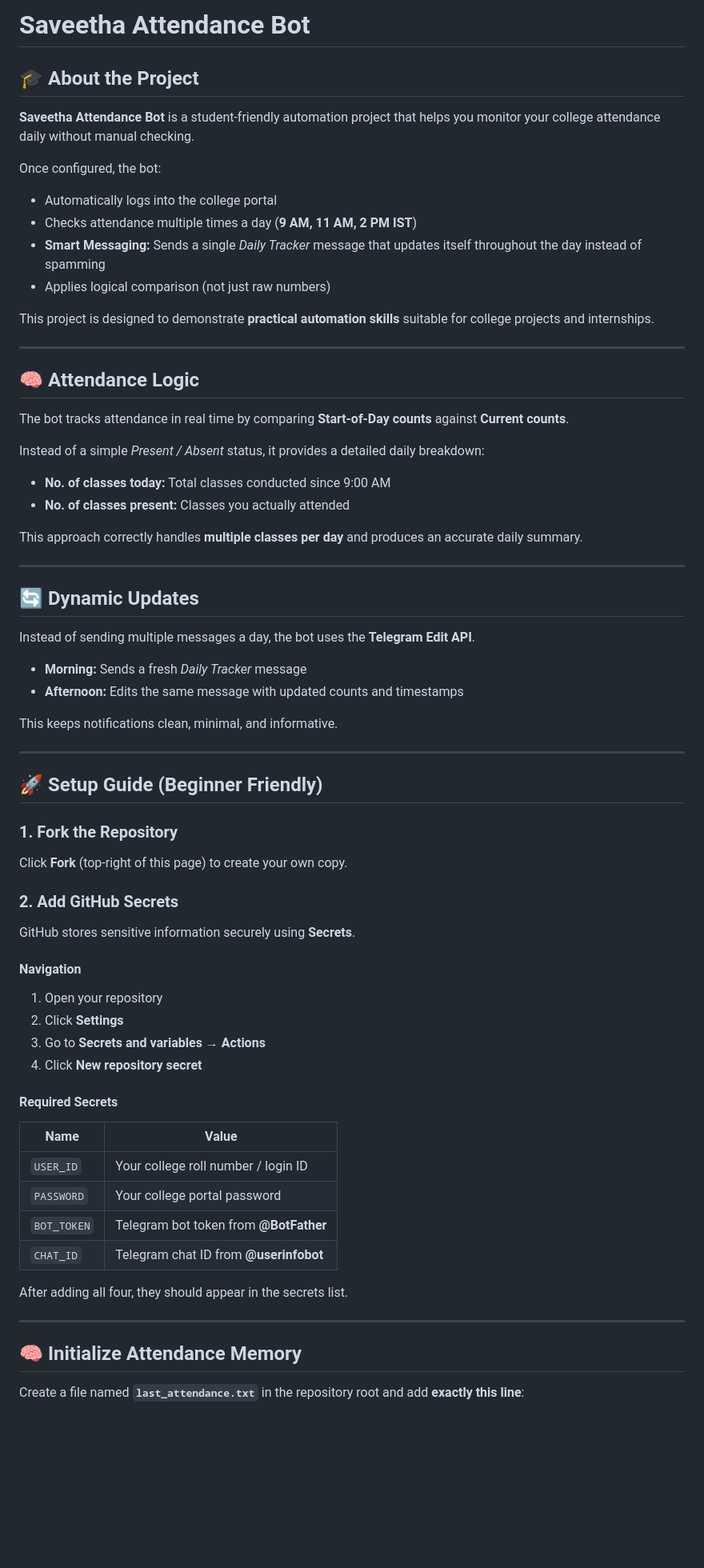
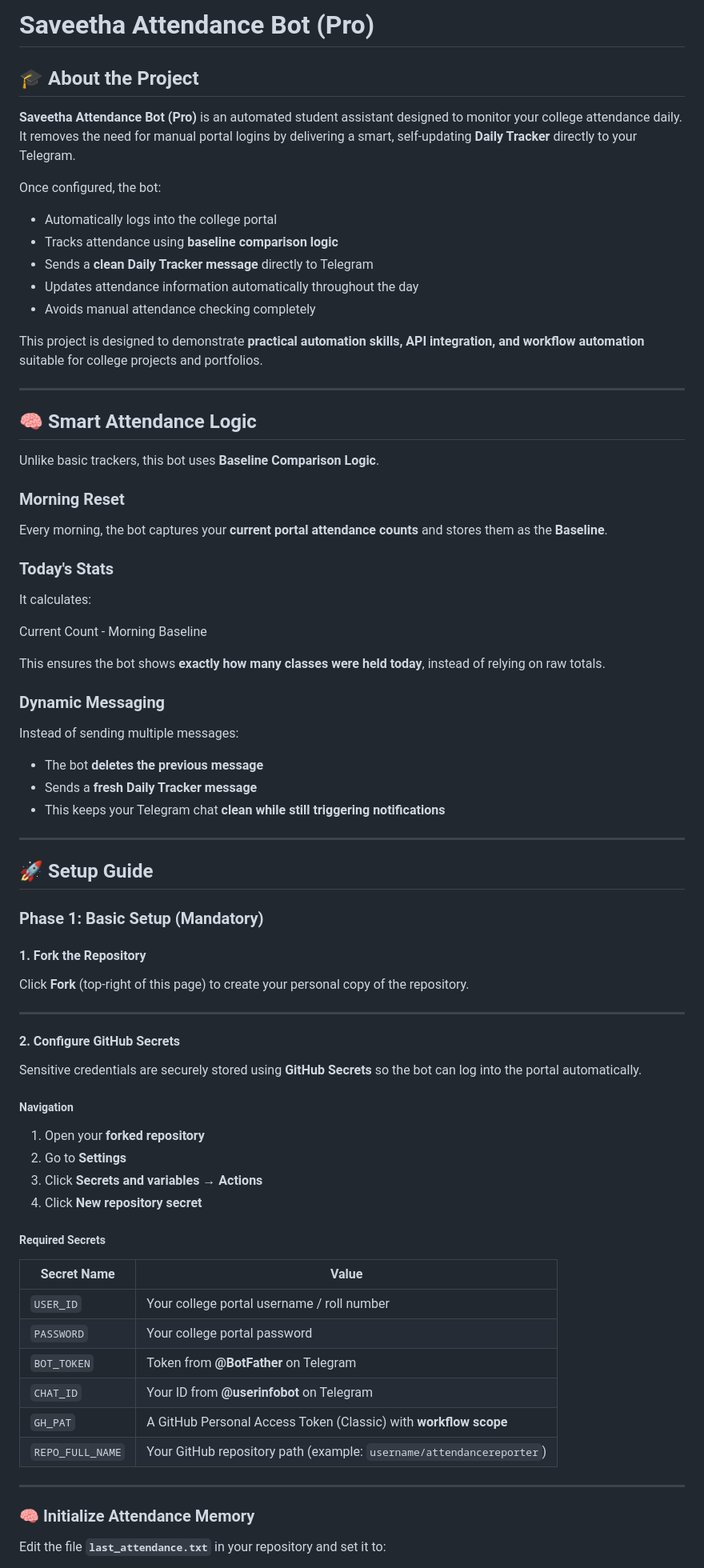
Before and after one commit to myselfsundaresan/attendancereporter, a Markdown page: README.md, the part around one of its changes. Shown at 80% size. Drawn GitHub-style; blank space fills up the shorter version.

Commit message:
Revise README for Saveetha Attendance Bot (Pro)
Updated project description and enhanced setup instructions for clarity. Added details on automation and technology stack.

```diff
--- a/README.md
+++ b/README.md
@@ -1,71 +1,77 @@
-# Saveetha Attendance Bot
+# Saveetha Attendance Bot (Pro)
 
 ## 🎓 About the Project
 
-**Saveetha Attendance Bot** is a student-friendly automation project that helps you monitor your college attendance daily without manual checking.
+**Saveetha Attendance Bot (Pro)** is an automated student assistant designed to monitor your college attendance daily. It removes the need for manual portal logins by delivering a smart, self-updating **Daily Tracker** directly to your Telegram.
 
 Once configured, the bot:
 - Automatically logs into the college portal
-- Checks attendance multiple times a day (**9 AM, 11 AM, 2 PM IST**)
-- **Smart Messaging:** Sends a single *Daily Tracker* message that updates itself throughout the day instead of spamming
-- Applies logical comparison (not just raw numbers)
+- Tracks attendance using **baseline comparison logic**
+- Sends a **clean Daily Tracker message** directly to Telegram
+- Updates attendance information automatically throughout the day
+- Avoids manual attendance checking completely
 
-This project is designed to demonstrate **practical automation skills** suitable for college projects and internships.
+This project is designed to demonstrate **practical automation skills, API integration, and workflow automation** suitable for college projects and portfolios.
 
 ---
 
-## 🧠 Attendance Logic
+## 🧠 Smart Attendance Logic
 
-The bot tracks attendance in real time by comparing **Start-of-Day counts** against **Current counts**.
+Unlike basic trackers, this bot uses **Baseline Comparison Logic**.
 
-Instead of a simple *Present / Absent* status, it provides a detailed daily breakdown:
+### Morning Reset
+Every morning, the bot captures your **current portal attendance counts** and stores them as the **Baseline**.
 
-- **No. of classes today:** Total classes conducted since 9:00 AM
-- **No. of classes present:** Classes you actually attended
+### Today's Stats
+It calculates:
 
-This approach correctly handles **multiple classes per day** and produces an accurate daily summary.
+
+Current Count - Morning Baseline
+
+
+This ensures the bot shows **exactly how many classes were held today**, instead of relying on raw totals.
+
+### Dynamic Messaging
+Instead of sending multiple messages:
+
+- The bot **deletes the previous message**
+- Sends a **fresh Daily Tracker message**
+- This keeps your Telegram chat **clean while still triggering notifications**
 
 ---
 
-## 🔄 Dynamic Updates
+## 🚀 Setup Guide
 
-Instead of sending multiple messages a day, the bot uses the **Telegram Edit API**.
+### Phase 1: Basic Setup (Mandatory)
 
-- **Morning:** Sends a fresh *Daily Tracker* message
-- **Afternoon:** Edits the same message with updated counts and timestamps
-
-This keeps notifications clean, minimal, and informative.
+#### 1. Fork the Repository
+Click **Fork** (top-right of this page) to create your personal copy of the repository.
 
 ---
 
-## 🚀 Setup Guide (Beginner Friendly)
+#### 2. Configure GitHub Secrets
+Sensitive credentials are securely stored using **GitHub Secrets** so the bot can log into the portal automatically.
 
-### 1. Fork the Repository
-Click **Fork** (top-right of this page) to create your own copy.
-
-### 2. Add GitHub Secrets
-GitHub stores sensitive information securely using **Secrets**.
-
-#### Navigation
-1. Open your repository
-2. Click **Settings**
-3. Go to **Secrets and variables → Actions**
+##### Navigation
+1. Open your **forked repository**
+2. Go to **Settings**
+3. Click **Secrets and variables → Actions**
 4. Click **New repository secret**
 
-#### Required Secrets
+##### Required Secrets
 
-| Name | Value |
-|------|------|
-| `USER_ID` | Your college roll number / login ID |
+| Secret Name | Value |
+|-------------|------|
+| `USER_ID` | Your college portal username / roll number |
 | `PASSWORD` | Your college portal password |
-| `BOT_TOKEN` | Telegram bot token from **@BotFather** |
-| `CHAT_ID` | Telegram chat ID from **@userinfobot** |
-
-After adding all four, they should appear in the secrets list.
+| `BOT_TOKEN` | Token from **@BotFather** on Telegram |
+| `CHAT_ID` | Your ID from **@userinfobot** on Telegram |
+| `GH_PAT` | A GitHub Personal Access Token (Classic) with **workflow scope** |
+| `REPO_FULL_NAME` | Your GitHub repository path (example: `username/attendancereporter`) |
 
 ---
 
-## 🧠 Initialize Attendance Memory
+### 🧠 Initialize Attendance Memory
 
-Create a file named **`last_attendance.txt`** in the repository root and add **exactly this line**:
+Edit the file **`last_attendance.txt`** in your repository and set it to:
 
```
Also changed, not shown: other parts of README.md (+95 -37 lines).
